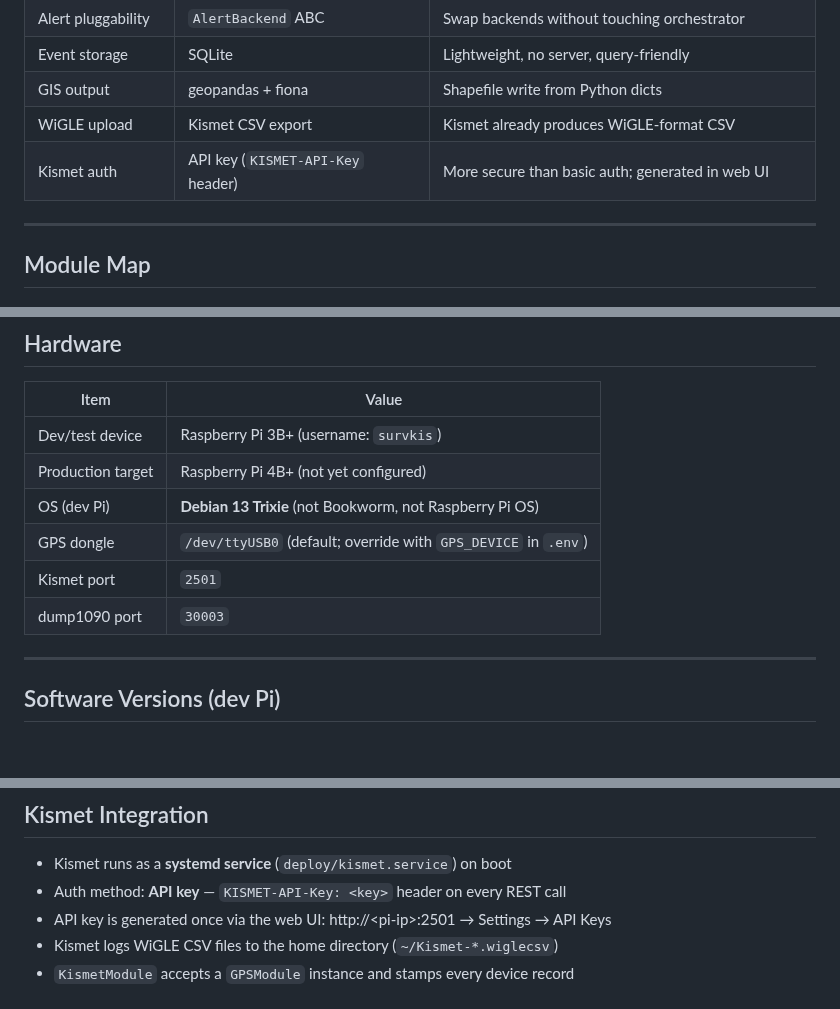
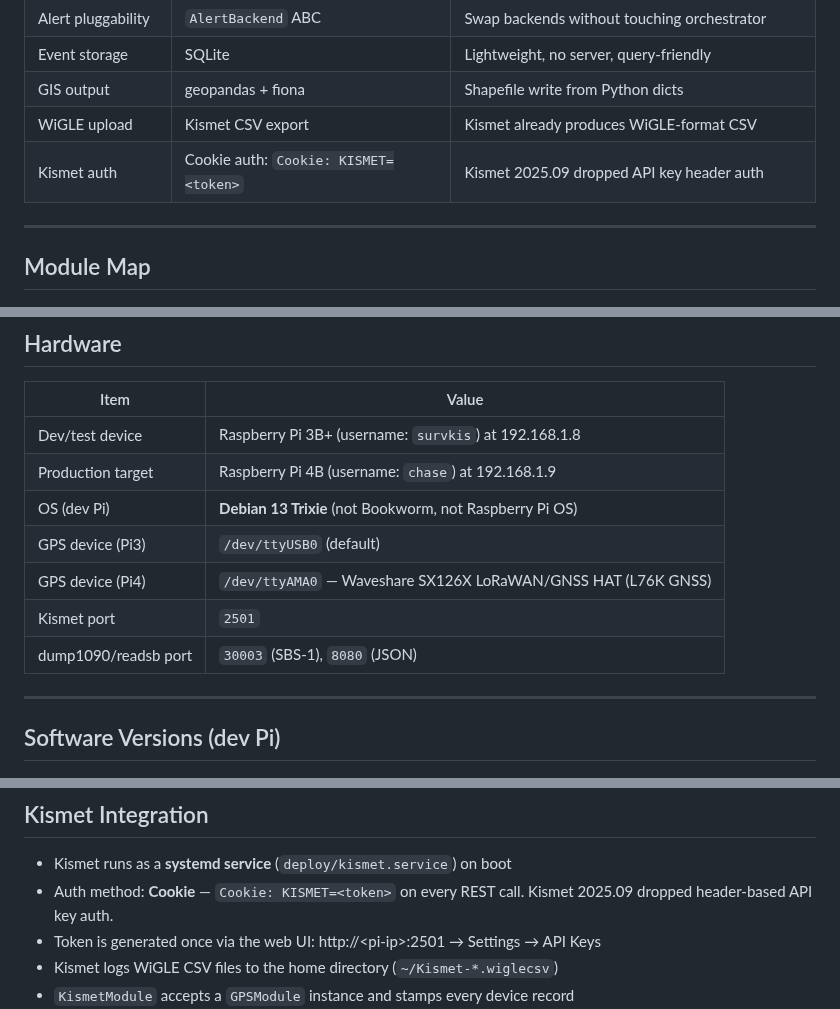
Before and after one commit to Isthistak3n/Passive-Vigilance, a Markdown page: CLAUDE.md, 3 parts joined by grey strips. Rendered like a GitHub page; blank space fills up the shorter version.

Commit message:
Update CLAUDE.md — Pi4 hardware, Kismet cookie auth, SDR timeshare modules, setup.sh
Co-Authored-By: Claude Sonnet 4.6 <noreply@anthropic.com>

```diff
--- a/CLAUDE.md
+++ b/CLAUDE.md
@@ -43,7 +43,7 @@ and a Bluetooth dongle to passively observe the RF environment without transmitt
 | Event storage | SQLite | Lightweight, no server, query-friendly |
 | GIS output | geopandas + fiona | Shapefile write from Python dicts |
 | WiGLE upload | Kismet CSV export | Kismet already produces WiGLE-format CSV |
-| Kismet auth | API key (`KISMET-API-Key` header) | More secure than basic auth; generated in web UI |
+| Kismet auth | Cookie auth: `Cookie: KISMET=<token>` | Kismet 2025.09 dropped API key header auth |
 
 ---
 
@@ -87,12 +89,13 @@ feature/* → dev → main
 
 | Item | Value |
 |---|---|
-| Dev/test device | Raspberry Pi 3B+ (username: `survkis`) |
-| Production target | Raspberry Pi 4B+ (not yet configured) |
+| Dev/test device | Raspberry Pi 3B+ (username: `survkis`) at 192.168.1.8 |
+| Production target | Raspberry Pi 4B (username: `chase`) at 192.168.1.9 |
 | OS (dev Pi) | **Debian 13 Trixie** (not Bookworm, not Raspberry Pi OS) |
-| GPS dongle | `/dev/ttyUSB0` (default; override with `GPS_DEVICE` in `.env`) |
+| GPS device (Pi3) | `/dev/ttyUSB0` (default) |
+| GPS device (Pi4) | `/dev/ttyAMA0` — Waveshare SX126X LoRaWAN/GNSS HAT (L76K GNSS) |
 | Kismet port | `2501` |
-| dump1090 port | `30003` |
+| dump1090/readsb port | `30003` (SBS-1), `8080` (JSON) |
 
 ---
 
@@ -155,8 +158,8 @@ Re-run the monitor mode commands after any NM restart.
 ## Kismet Integration
 
 - Kismet runs as a **systemd service** (`deploy/kismet.service`) on boot
-- Auth method: **API key** — `KISMET-API-Key: <key>` header on every REST call
-- API key is generated once via the web UI: http://\<pi-ip\>:2501 → Settings → API Keys
+- Auth method: **Cookie** — `Cookie: KISMET=<token>` on every REST call. Kismet 2025.09 dropped header-based API key auth.
+- Token is generated once via the web UI: http://\<pi-ip\>:2501 → Settings → API Keys
 - Kismet logs WiGLE CSV files to the home directory (`~/Kismet-*.wiglecsv`)
 - `KismetModule` accepts a `GPSModule` instance and stamps every device record
 - `KismetModule` accepts an optional `IgnoreList` instance; ignored devices are silently
```
Also changed, not shown: other parts of CLAUDE.md (+4 -1 lines).
